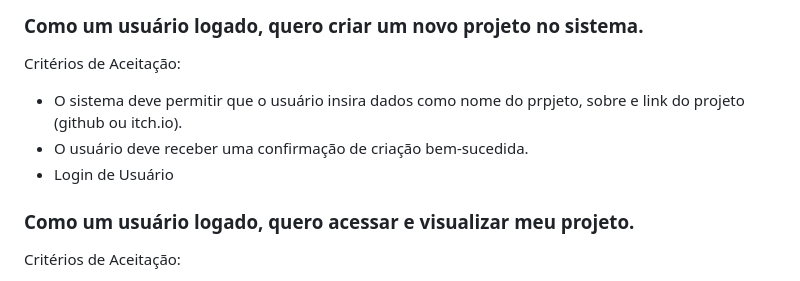
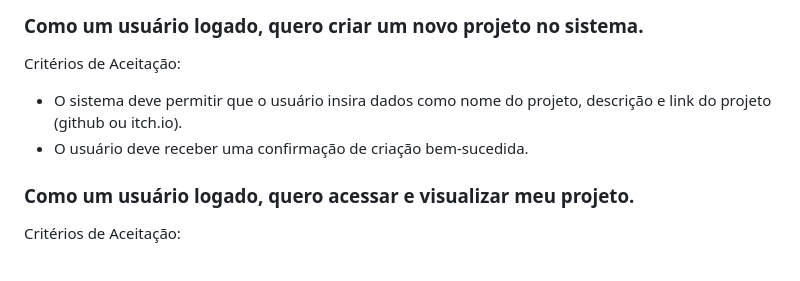
Before and after one commit to jessilver/Engenharia-de-Software-Gamyx, a Markdown page: planejamentos.md, the part around the change. GitHub-like rendering.

```diff
--- a/planejamentos.md
+++ b/planejamentos.md
@@ -90,9 +90,8 @@ Permitir que o usuário logado possa criar, visualizar, editar e deletar um proj
 ### Como um usuário logado, quero criar um novo projeto no sistema.
 
 Critérios de Aceitação:
-- O sistema deve permitir que o usuário insira dados como nome do prpjeto, sobre e link do projeto (github ou itch.io).
+- O sistema deve permitir que o usuário insira dados como nome do projeto, descrição e link do projeto (github ou itch.io).
 - O usuário deve receber uma confirmação de criação bem-sucedida.
-- Login de Usuário
 
 ### Como um usuário logado, quero acessar e visualizar meu projeto.
 
```
